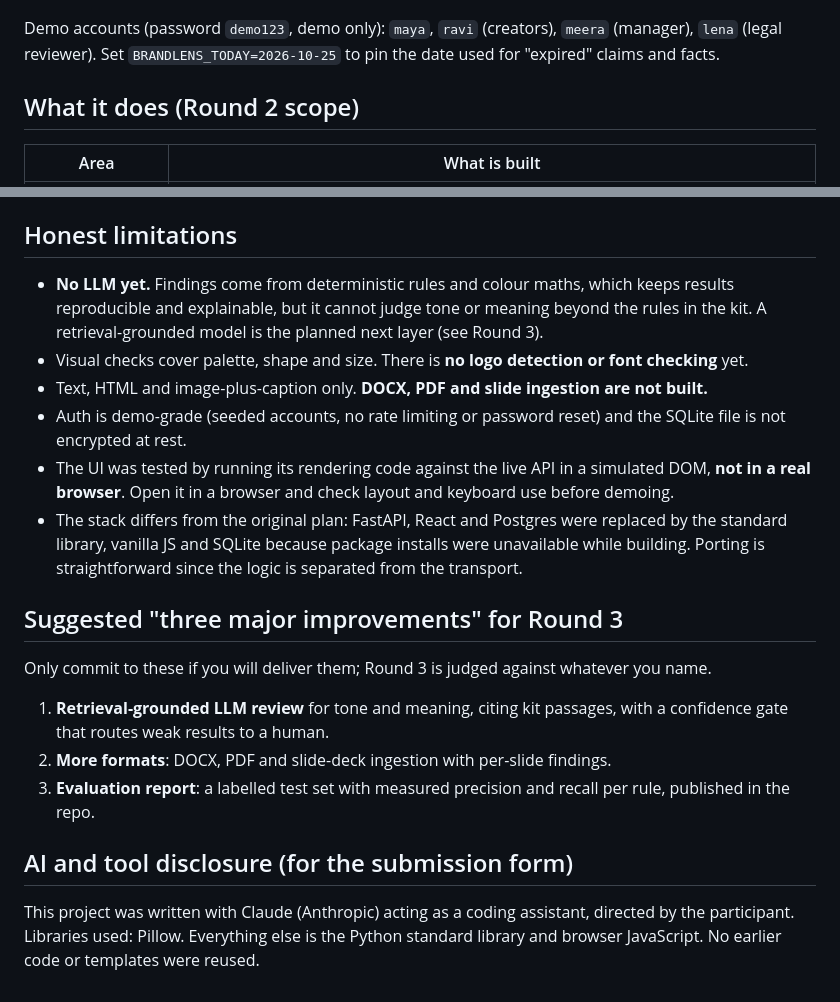
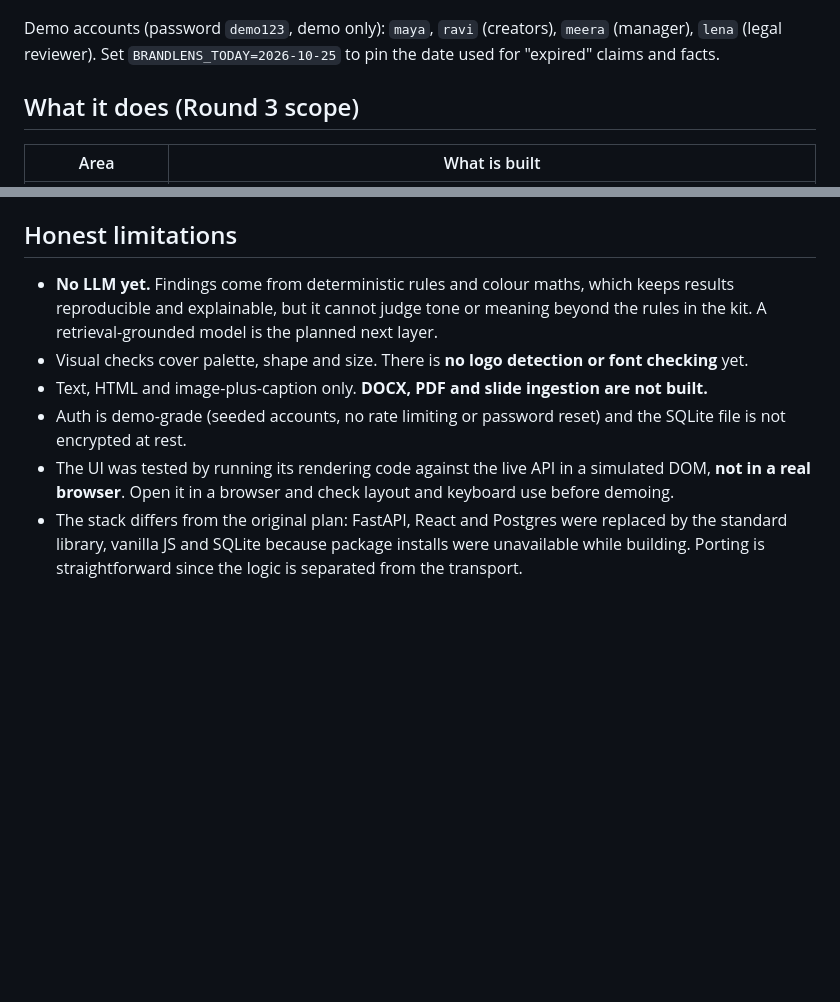
Before and after one commit to VanshSharma-gith/brand-lens, a Markdown page: brandlens/README.md, 2 parts joined by grey strips. Drawn GitHub-style; blank space fills up the shorter version.

Commit message:
Revise README for Round 3 scope and limitations
Updated the README to reflect changes in project scope and limitations for Round 3.

```diff
--- a/brandlens/README.md
+++ b/brandlens/README.md
@@ -16,7 +16,7 @@ python3 -m unittest tests.test_brandlens   # 21 tests
 Demo accounts (password `demo123`, demo only): `maya`, `ravi` (creators), `meera` (manager), `lena` (legal reviewer).
 Set `BRANDLENS_TODAY=2026-10-25` to pin the date used for "expired" claims and facts.
 
-## What it does (Round 2 scope)
+## What it does (Round 3 scope)
 
 | Area | What is built |
 | --- | --- |
@@ -34,21 +34,9 @@ Set `BRANDLENS_TODAY=2026-10-25` to pin the date used for "expired" claims and f
 
 ## Honest limitations
 
-- **No LLM yet.** Findings come from deterministic rules and colour maths, which keeps results reproducible and explainable, but it cannot judge tone or meaning beyond the rules in the kit. A retrieval-grounded model is the planned next layer (see Round 3).
+- **No LLM yet.** Findings come from deterministic rules and colour maths, which keeps results reproducible and explainable, but it cannot judge tone or meaning beyond the rules in the kit. A retrieval-grounded model is the planned next layer.
 - Visual checks cover palette, shape and size. There is **no logo detection or font checking** yet.
 - Text, HTML and image-plus-caption only. **DOCX, PDF and slide ingestion are not built.**
 - Auth is demo-grade (seeded accounts, no rate limiting or password reset) and the SQLite file is not encrypted at rest.
 - The UI was tested by running its rendering code against the live API in a simulated DOM, **not in a real browser**. Open it in a browser and check layout and keyboard use before demoing.
 - The stack differs from the original plan: FastAPI, React and Postgres were replaced by the standard library, vanilla JS and SQLite because package installs were unavailable while building. Porting is straightforward since the logic is separated from the transport.
-
-## Suggested "three major improvements" for Round 3
-
-Only commit to these if you will deliver them; Round 3 is judged against whatever you name.
-
-1. **Retrieval-grounded LLM review** for tone and meaning, citing kit passages, with a confidence gate that routes weak results to a human.
-2. **More formats**: DOCX, PDF and slide-deck ingestion with per-slide findings.
-3. **Evaluation report**: a labelled test set with measured precision and recall per rule, published in the repo.
-
-## AI and tool disclosure (for the submission form)
-
-This project was written with Claude (Anthropic) acting as a coding assistant, directed by the participant. Libraries used: Pillow. Everything else is the Python standard library and browser JavaScript. No earlier code or templates were reused.
```
